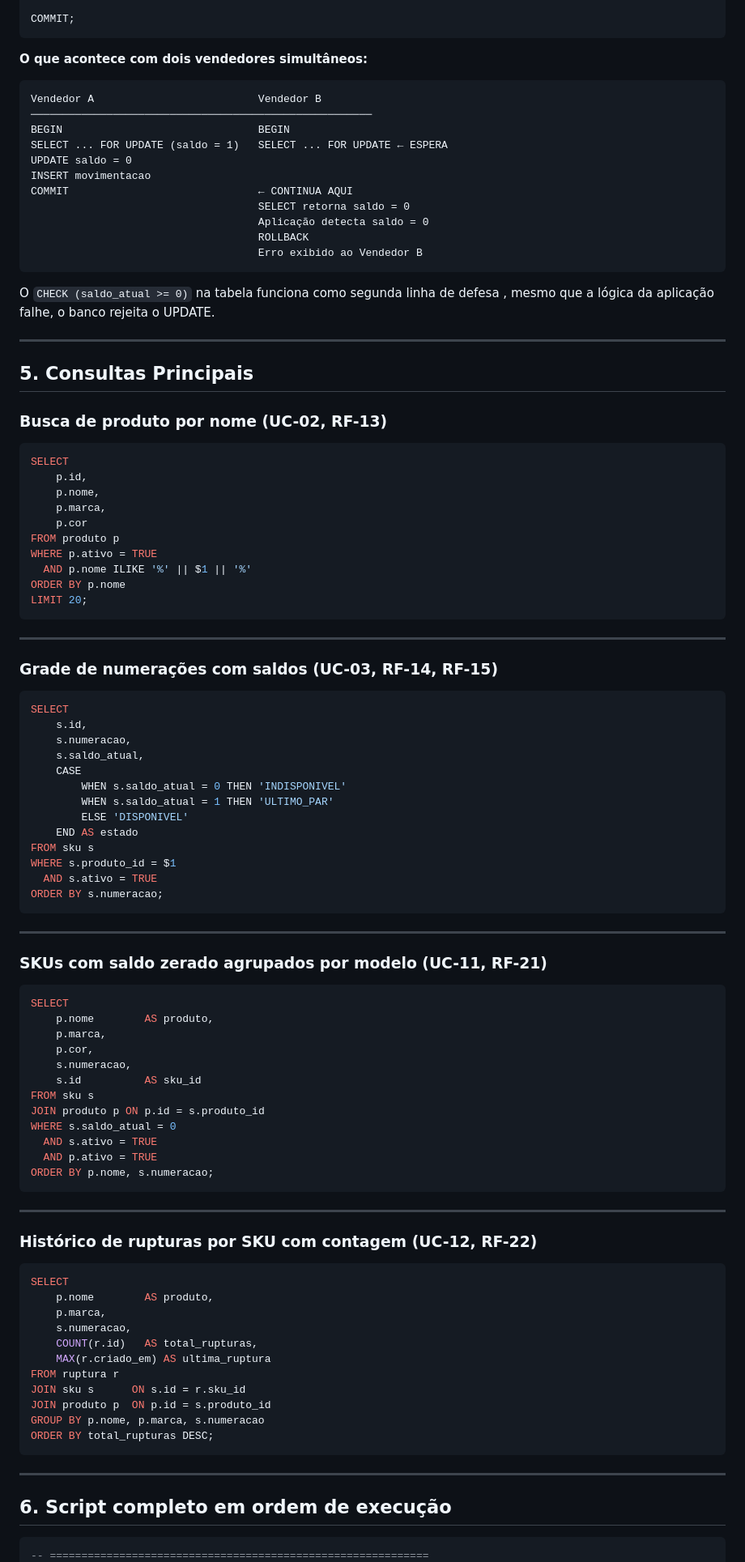
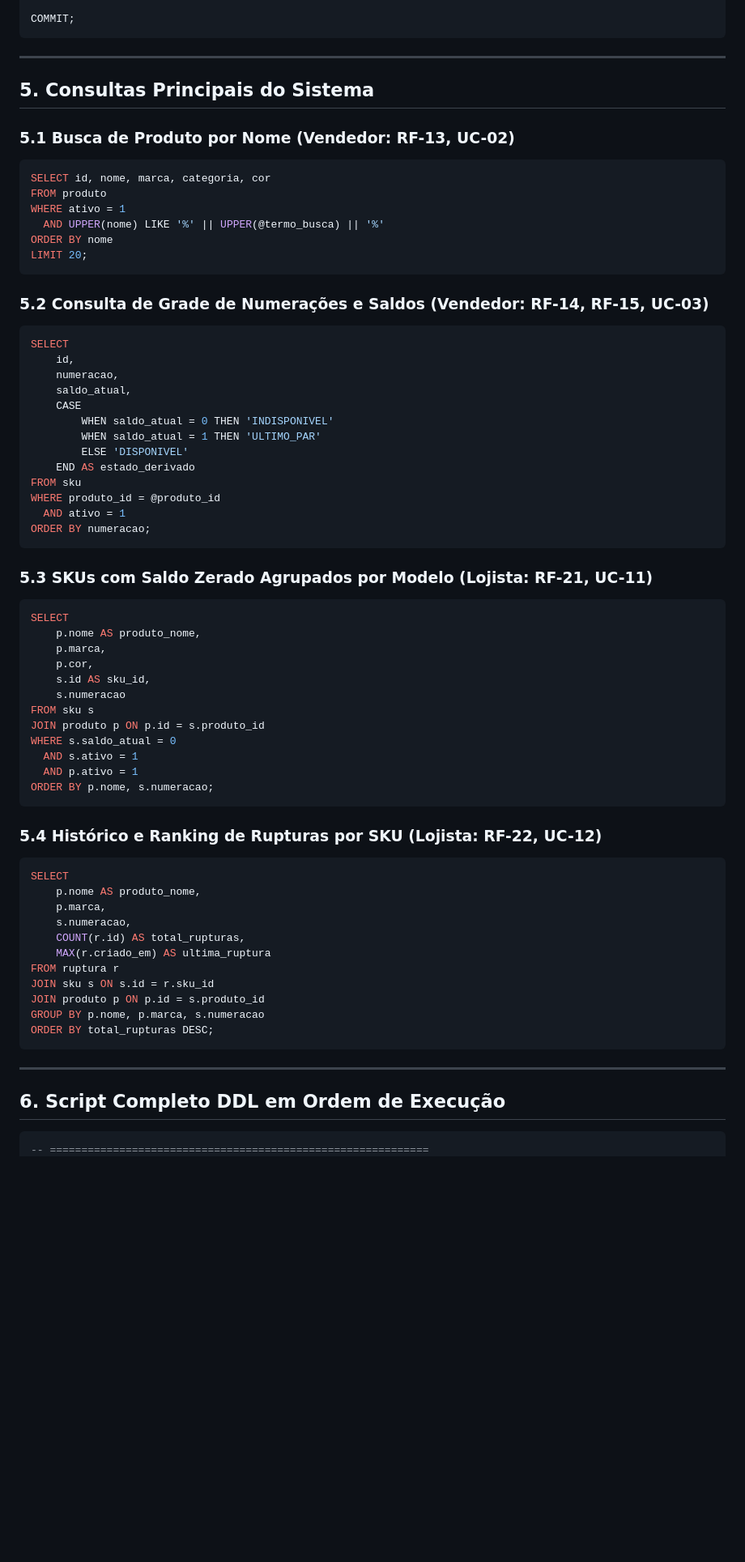
Before and after one commit to CodeWitch00/SQUAD-estoque, a Markdown page: squad/03-modelagem/modelo_fisico.md, the part around one of its changes. Shown at 81% size. Drawn GitHub-style; blank space fills up the shorter version.

````diff
--- a/squad/03-modelagem/modelo_fisico.md
+++ b/squad/03-modelagem/modelo_fisico.md
@@ -225,103 +239,71 @@ BEGIN;
 COMMIT;
 ```
 
-**O que acontece com dois vendedores simultâneos:**
-
-```
-Vendedor A                          Vendedor B
-──────────────────────────────────────────────────────
-BEGIN                               BEGIN
-SELECT ... FOR UPDATE (saldo = 1)   SELECT ... FOR UPDATE ← ESPERA
-UPDATE saldo = 0
-INSERT movimentacao
-COMMIT                              ← CONTINUA AQUI
-                                    SELECT retorna saldo = 0
-                                    Aplicação detecta saldo = 0
-                                    ROLLBACK
-                                    Erro exibido ao Vendedor B
-```
-
-O `CHECK (saldo_atual >= 0)` na tabela funciona como segunda linha de defesa , mesmo que a lógica da aplicação falhe, o banco rejeita o UPDATE.
-
 ---
 
-## 5. Consultas Principais
+## 5. Consultas Principais do Sistema
 
-### Busca de produto por nome (UC-02, RF-13)
-
+### 5.1 Busca de Produto por Nome (Vendedor: RF-13, UC-02)
 ```sql
-SELECT
-    p.id,
-    p.nome,
-    p.marca,
-    p.cor
-FROM produto p
-WHERE p.ativo = TRUE
-  AND p.nome ILIKE '%' || $1 || '%'
-ORDER BY p.nome
+SELECT id, nome, marca, categoria, cor
+FROM produto
+WHERE ativo = 1
+  AND UPPER(nome) LIKE '%' || UPPER(@termo_busca) || '%'
+ORDER BY nome
 LIMIT 20;
 ```
 
----
-
-### Grade de numerações com saldos (UC-03, RF-14, RF-15)
-
+### 5.2 Consulta de Grade de Numerações e Saldos (Vendedor: RF-14, RF-15, UC-03)
 ```sql
 SELECT
-    s.id,
-    s.numeracao,
-    s.saldo_atual,
+    id,
+    numeracao,
+    saldo_atual,
     CASE
-        WHEN s.saldo_atual = 0 THEN 'INDISPONIVEL'
-        WHEN s.saldo_atual = 1 THEN 'ULTIMO_PAR'
+        WHEN saldo_atual = 0 THEN 'INDISPONIVEL'
+        WHEN saldo_atual = 1 THEN 'ULTIMO_PAR'
         ELSE 'DISPONIVEL'
-    END AS estado
-FROM sku s
-WHERE s.produto_id = $1
-  AND s.ativo = TRUE
-ORDER BY s.numeracao;
+    END AS estado_derivado
+FROM sku
+WHERE produto_id = @produto_id
+  AND ativo = 1
+ORDER BY numeracao;
 ```
 
----
-
-### SKUs com saldo zerado agrupados por modelo (UC-11, RF-21)
-
+### 5.3 SKUs com Saldo Zerado Agrupados por Modelo (Lojista: RF-21, UC-11)
 ```sql
 SELECT
-    p.nome        AS produto,
+    p.nome AS produto_nome,
     p.marca,
     p.cor,
-    s.numeracao,
-    s.id          AS sku_id
+    s.id AS sku_id,
+    s.numeracao
 FROM sku s
 JOIN produto p ON p.id = s.produto_id
 WHERE s.saldo_atual = 0
-  AND s.ativo = TRUE
-  AND p.ativo = TRUE
+  AND s.ativo = 1
+  AND p.ativo = 1
 ORDER BY p.nome, s.numeracao;
 ```
 
----
-
-### Histórico de rupturas por SKU com contagem (UC-12, RF-22)
-
+### 5.4 Histórico e Ranking de Rupturas por SKU (Lojista: RF-22, UC-12)
 ```sql
 SELECT
-    p.nome        AS produto,
+    p.nome AS produto_nome,
     p.marca,
     s.numeracao,
-    COUNT(r.id)   AS total_rupturas,
+    COUNT(r.id) AS total_rupturas,
     MAX(r.criado_em) AS ultima_ruptura
 FROM ruptura r
-JOIN sku s      ON s.id = r.sku_id
-JOIN produto p  ON p.id = s.produto_id
+JOIN sku s ON s.id = r.sku_id
+JOIN produto p ON p.id = s.produto_id
 GROUP BY p.nome, p.marca, s.numeracao
 ORDER BY total_rupturas DESC;
 ```
 
 ---
 
-## 6. Script completo em ordem de execução
+## 6. Script Completo DDL em Ordem de Execução
 
 ```sql
 -- ============================================================
````
Also changed, not shown: other parts of squad/03-modelagem/modelo_fisico.md (+184 -172 lines), squad/04-arquitetura/arquitetura.md (added, +172 -0 lines).
